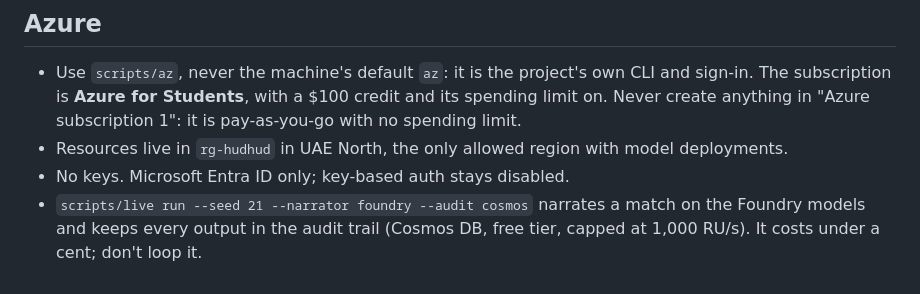
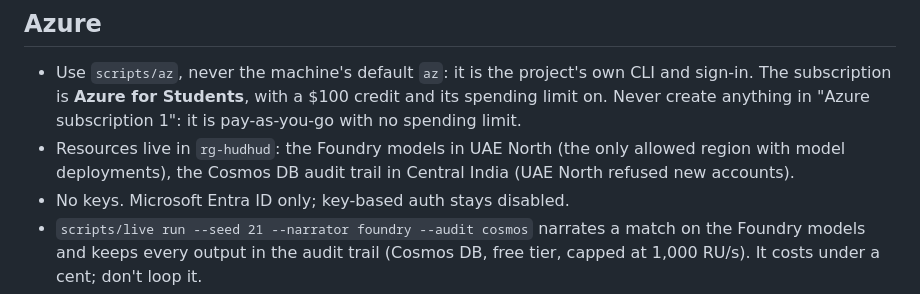
Before and after one commit to matx104/HUDHUD, a Markdown page: .github/copilot-instructions.md, the part around the change. GitHub-like rendering.

Commit message:
docs: Copilot instructions name both regions
Co-Authored-By: Claude Opus 5.5 <noreply@anthropic.com>
Claude-Session: https://claude.ai/code/session_014r1XEP9YgwmGZXp4NEnBqM

```diff
--- a/.github/copilot-instructions.md
+++ b/.github/copilot-instructions.md
@@ -35,7 +35,8 @@ broadcast going when an agent fails. Read `goals.md`, `plan.md` and `docs/adr/`
 - Use `scripts/az`, never the machine's default `az`: it is the project's own CLI and sign-in.
   The subscription is **Azure for Students**, with a $100 credit and its spending limit on. Never
   create anything in "Azure subscription 1": it is pay-as-you-go with no spending limit.
-- Resources live in `rg-hudhud` in UAE North, the only allowed region with model deployments.
+- Resources live in `rg-hudhud`: the Foundry models in UAE North (the only allowed region with
+  model deployments), the Cosmos DB audit trail in Central India (UAE North refused new accounts).
 - No keys. Microsoft Entra ID only; key-based auth stays disabled.
 - `scripts/live run --seed 21 --narrator foundry --audit cosmos` narrates a match on the Foundry
   models and keeps every output in the audit trail (Cosmos DB, free tier, capped at 1,000 RU/s).
```
